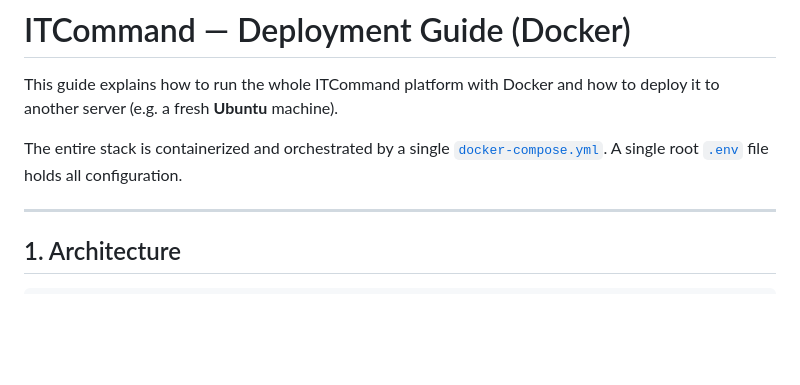
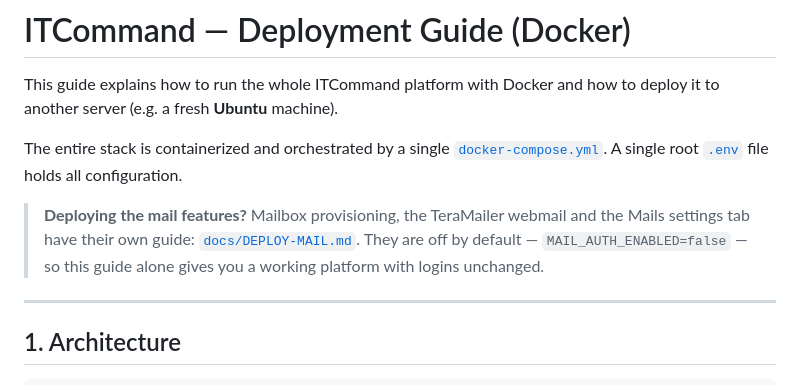
Before and after one commit to Faidot/ITCommand, a Markdown page: DEPLOYMENT.md, the part around the change. Drawn GitHub-style; blank space fills up the shorter version.

```diff
--- a/DEPLOYMENT.md
+++ b/DEPLOYMENT.md
@@ -6,6 +6,12 @@ to deploy it to another server (e.g. a fresh **Ubuntu** machine).
 The entire stack is containerized and orchestrated by a single
 [`docker-compose.yml`](docker-compose.yml). A single root [`.env`](.env.example)
 file holds all configuration.
+
+> **Deploying the mail features?** Mailbox provisioning, the TeraMailer
+> webmail and the Mails settings tab have their own guide:
+> [`docs/DEPLOY-MAIL.md`](docs/DEPLOY-MAIL.md). They are off by default —
+> `MAIL_AUTH_ENABLED=false` — so this guide alone gives you a working platform
+> with logins unchanged.
 
 ---
 
```
Also changed, not shown: docs/DEPLOY-MAIL.md (added, +360 -0 lines).
